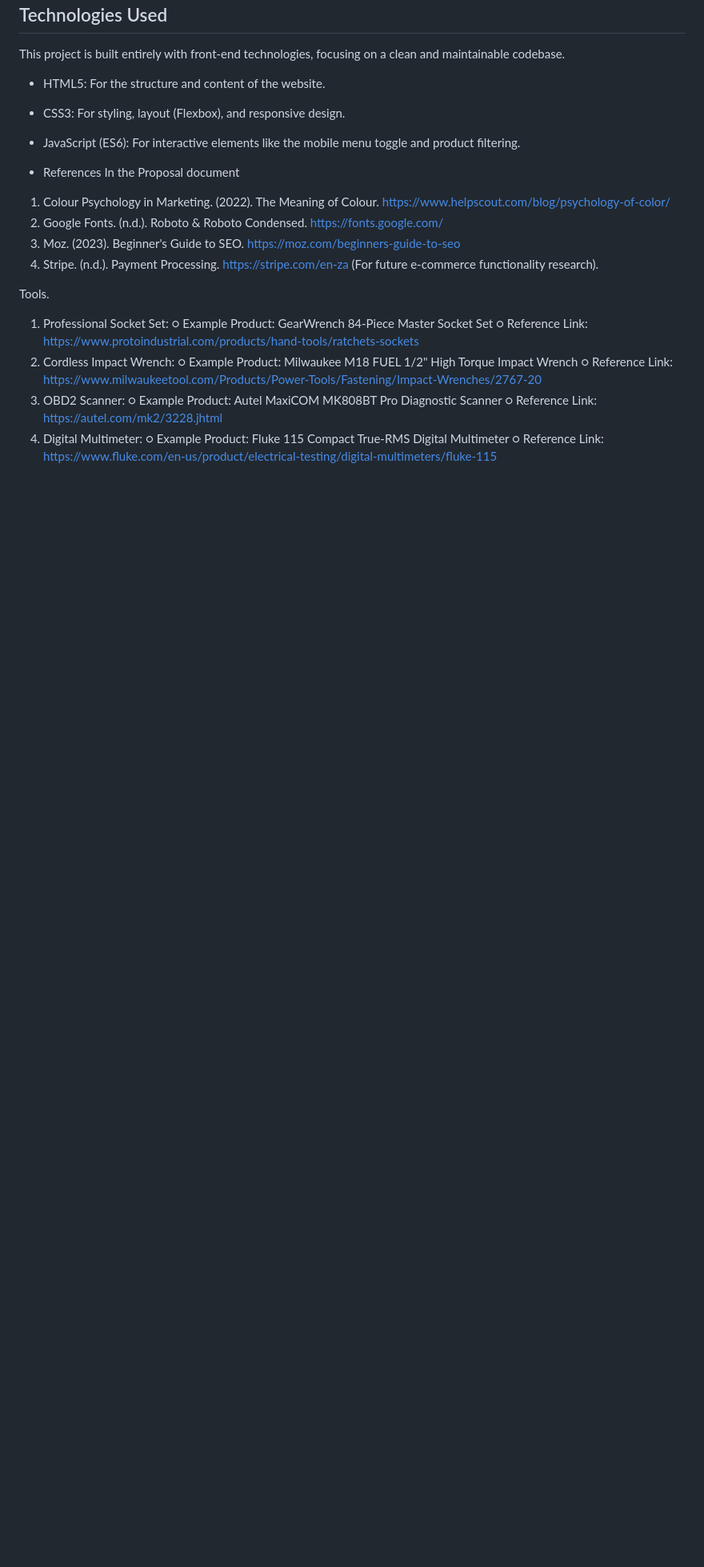
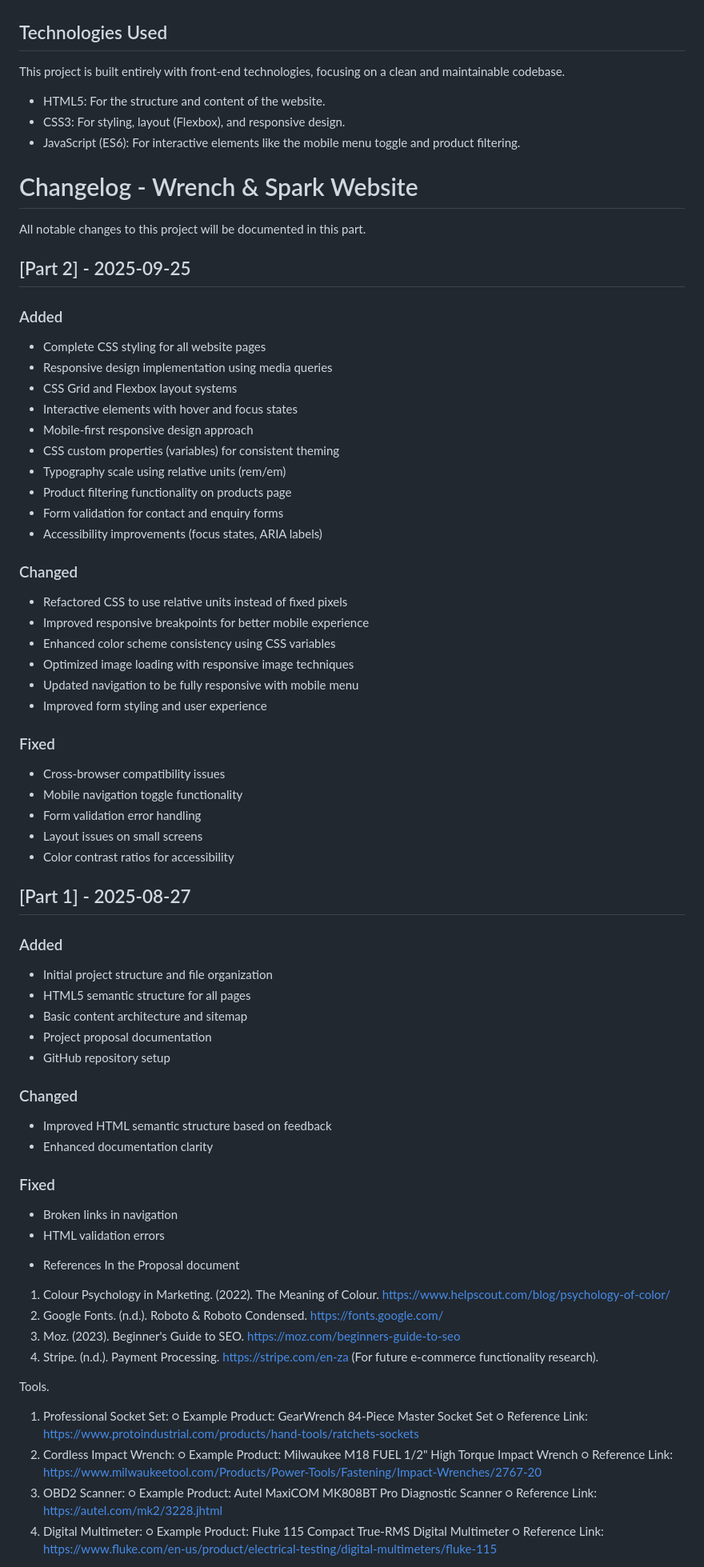
Before and after one commit to Jeankaneki/Wrench-and-Spark-Website, a Markdown page: README.md, the part around the change. Shown: that part at 80% size. GitHub-like rendering; blank space fills up the shorter version.

Commit message:
I added and updated changelog

```diff
--- a/README.md
+++ b/README.md
@@ -32,12 +32,64 @@ This project is built entirely with front-end technologies, focusing on a clean
 * CSS3: For styling, layout (Flexbox), and responsive design.
 * JavaScript (ES6): For interactive elements like the mobile menu toggle and product filtering.
 
+# Changelog - Wrench & Spark Website
+
+All notable changes to this project will be documented in this part.
+
+## [Part 2] - 2025-09-25
+
+### Added
+- Complete CSS styling for all website pages
+- Responsive design implementation using media queries
+- CSS Grid and Flexbox layout systems
+- Interactive elements with hover and focus states
+- Mobile-first responsive design approach
+- CSS custom properties (variables) for consistent theming
+- Typography scale using relative units (rem/em)
+- Product filtering functionality on products page
+- Form validation for contact and enquiry forms
+- Accessibility improvements (focus states, ARIA labels)
+
+### Changed
+- Refactored CSS to use relative units instead of fixed pixels
+- Improved responsive breakpoints for better mobile experience
+- Enhanced color scheme consistency using CSS variables
+- Optimized image loading with responsive image techniques
+- Updated navigation to be fully responsive with mobile menu
+- Improved form styling and user experience
+
+### Fixed
+- Cross-browser compatibility issues
+- Mobile navigation toggle functionality
+- Form validation error handling
+- Layout issues on small screens
+- Color contrast ratios for accessibility
+
+## [Part 1] - 2025-08-27
+
+### Added
+- Initial project structure and file organization
+- HTML5 semantic structure for all pages
+- Basic content architecture and sitemap
+- Project proposal documentation
+- GitHub repository setup
+
+### Changed
+- Improved HTML semantic structure based on feedback
+- Enhanced documentation clarity
+
+### Fixed
+- Broken links in navigation
+- HTML validation errors
+
 * References
 In the Proposal document
 1.	Colour Psychology in Marketing. (2022). The Meaning of Colour. https://www.helpscout.com/blog/psychology-of-color/
 2.	Google Fonts. (n.d.). Roboto & Roboto Condensed. https://fonts.google.com/
 3.	Moz. (2023). Beginner's Guide to SEO. https://moz.com/beginners-guide-to-seo
 4.	Stripe. (n.d.). Payment Processing. https://stripe.com/en-za (For future e-commerce functionality research).
+
+
 
 Tools.
 1.	Professional Socket Set:
```
